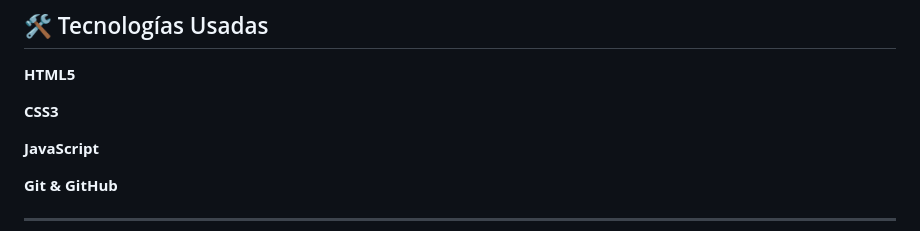
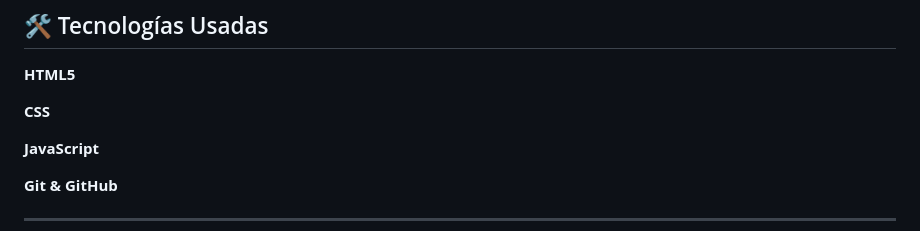
Before and after one commit to JesseAU/GRUPO-5-FILTRACION-PROYECTO, a Markdown page: README.md, the part around the change. Drawn GitHub-style.

```diff
--- a/README.md
+++ b/README.md
@@ -131,7 +131,7 @@
 
 **HTML5**
 
-**CSS3**
+**CSS**
 
 **JavaScript**
 
```
